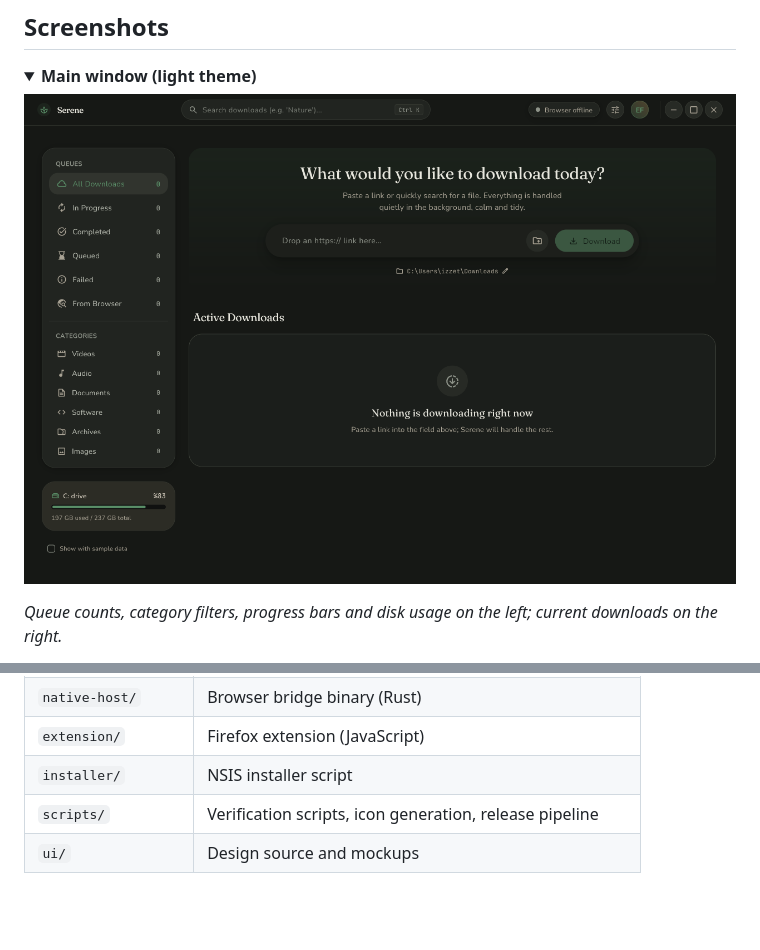
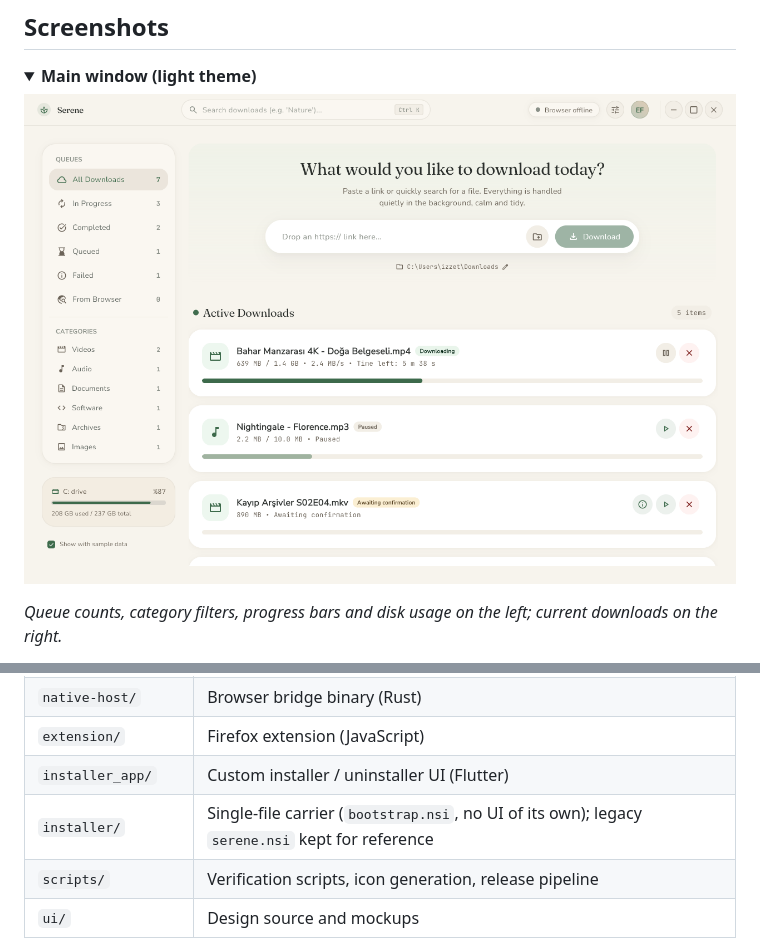
Before and after one commit to izzetwaterson/serene, a Markdown page: README.md, 2 parts joined by grey strips. Drawn GitHub-style; pictures changed too: artifacts/serene-ekran.png; folded sections open; blank space fills up the shorter version.

```diff
--- a/README.md
+++ b/README.md
@@ -256,7 +256,8 @@ node scripts/check_extension.mjs   # extension logic (under a browser mock)
 | `flutter_app/rust/` | FFI layer binding the engine to the UI |
 | `native-host/` | Browser bridge binary (Rust) |
 | `extension/` | Firefox extension (JavaScript) |
-| `installer/` | NSIS installer script |
+| `installer_app/` | Custom installer / uninstaller UI (Flutter) |
+| `installer/` | Single-file carrier (`bootstrap.nsi`, no UI of its own); legacy `serene.nsi` kept for reference |
 | `scripts/` | Verification scripts, icon generation, release pipeline |
 | `ui/` | Design source and mockups |
 
```
Also changed, not shown: ui/DESIGN.md (+13 -9 lines).
